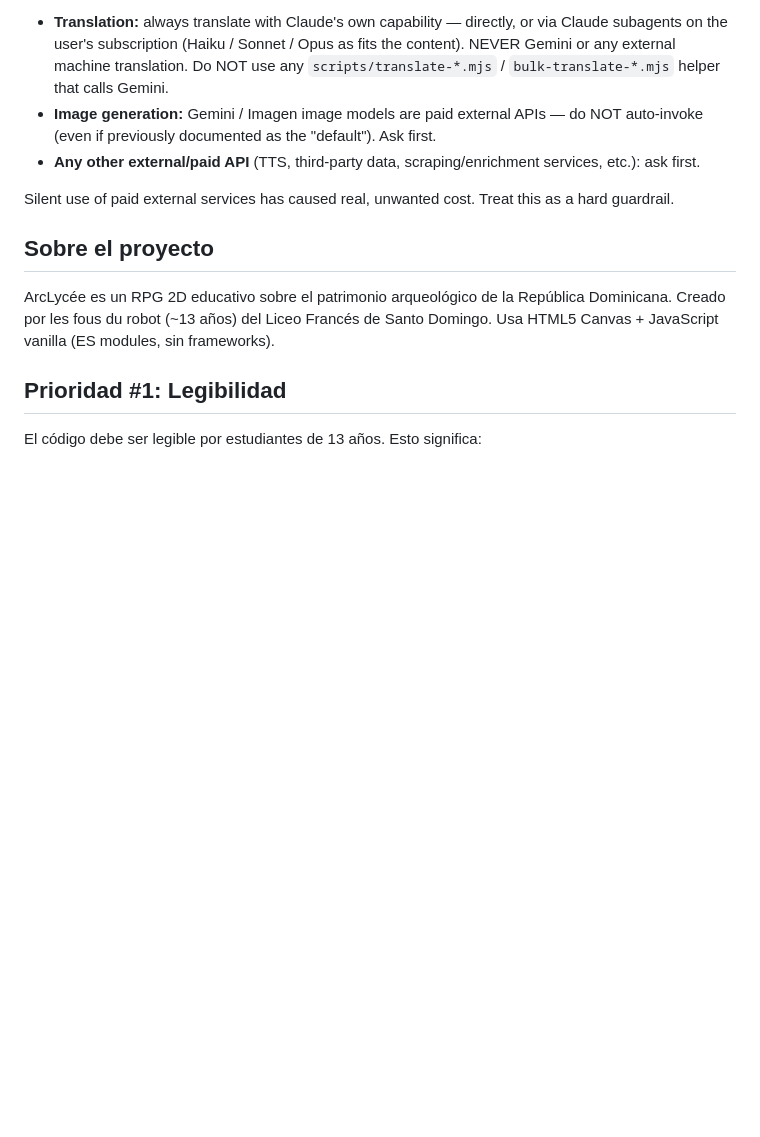
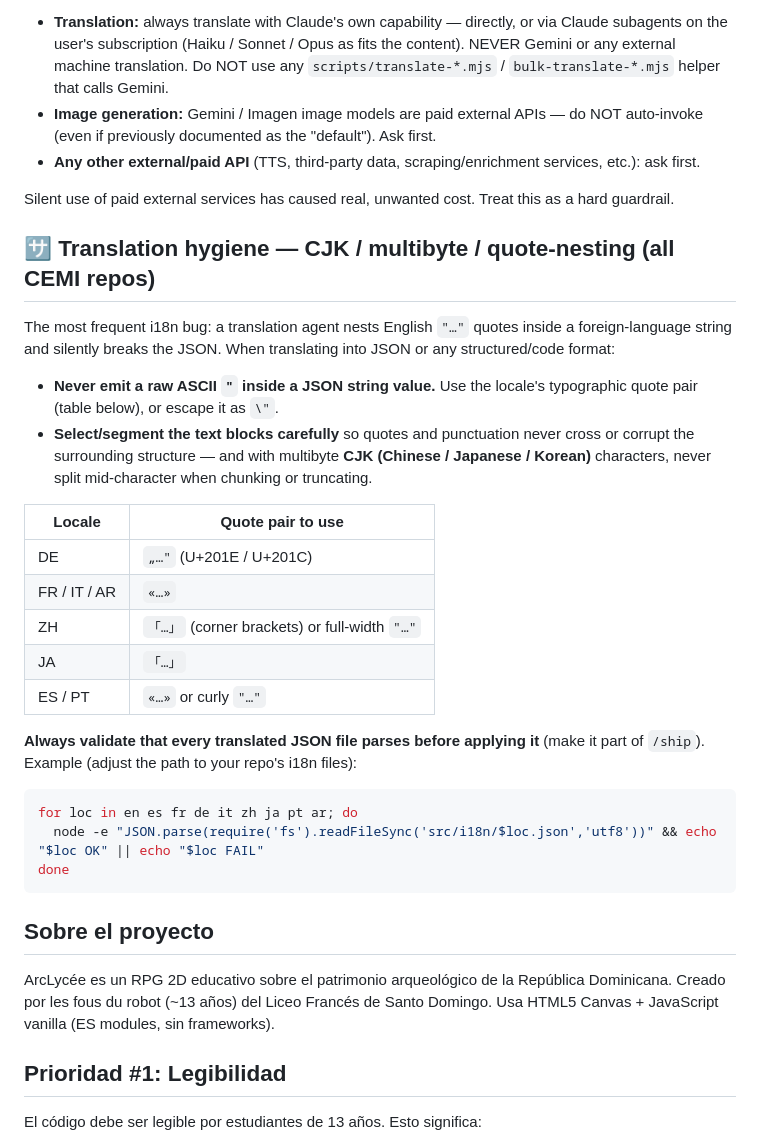
Before and after one commit to carlosmirandalevy/arclycee, a Markdown page: CLAUDE.md, the part around the change. Drawn GitHub-style; blank space fills up the shorter version.

Commit message:
Add CJK/multibyte/quote-nesting i18n translation-hygiene note (CLAUDE.md + protocol)

````diff
--- a/CLAUDE.md
+++ b/CLAUDE.md
@@ -11,6 +11,31 @@ NEVER invoke any paid or third-party service outside Claude's own model without
 
 Silent use of paid external services has caused real, unwanted cost. Treat this as a hard guardrail.
 <!-- END cemi-cost-policy v1 -->
+
+<!-- BEGIN cemi-i18n-quote-hygiene v1 (managed — source: cemi-web/authoring-rules/canonical/i18n-quote-hygiene.md) -->
+## 🈂 Translation hygiene — CJK / multibyte / quote-nesting (all CEMI repos)
+
+The most frequent i18n bug: a translation agent nests English `"…"` quotes inside a foreign-language string and silently breaks the JSON. When translating into JSON or any structured/code format:
+
+- **Never emit a raw ASCII `"` inside a JSON string value.** Use the locale's typographic quote pair (table below), or escape it as `\"`.
+- **Select/segment the text blocks carefully** so quotes and punctuation never cross or corrupt the surrounding structure — and with multibyte **CJK (Chinese / Japanese / Korean)** characters, never split mid-character when chunking or truncating.
+
+| Locale | Quote pair to use |
+|---|---|
+| DE | `„…"` (U+201E / U+201C) |
+| FR / IT / AR | `«…»` |
+| ZH | `「…」` (corner brackets) or full-width `"…"` |
+| JA | `「…」` |
+| ES / PT | `«…»` or curly `"…"` |
+
+**Always validate that every translated JSON file parses before applying it** (make it part of `/ship`). Example (adjust the path to your repo's i18n files):
+
+```bash
+for loc in en es fr de it zh ja pt ar; do
+  node -e "JSON.parse(require('fs').readFileSync('src/i18n/$loc.json','utf8'))" && echo "$loc OK" || echo "$loc FAIL"
+done
+```
+<!-- END cemi-i18n-quote-hygiene v1 -->
 
 ## Sobre el proyecto
 
````
